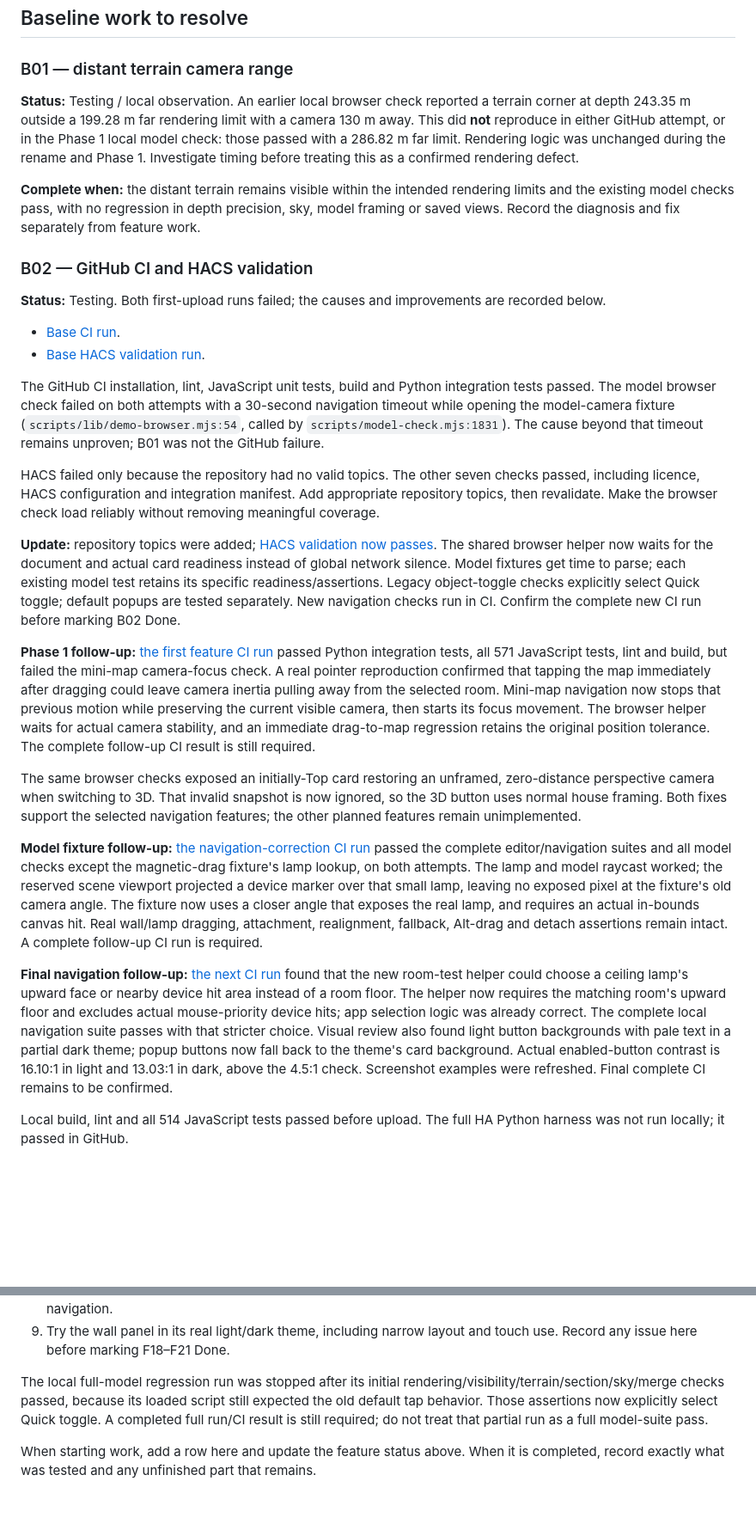
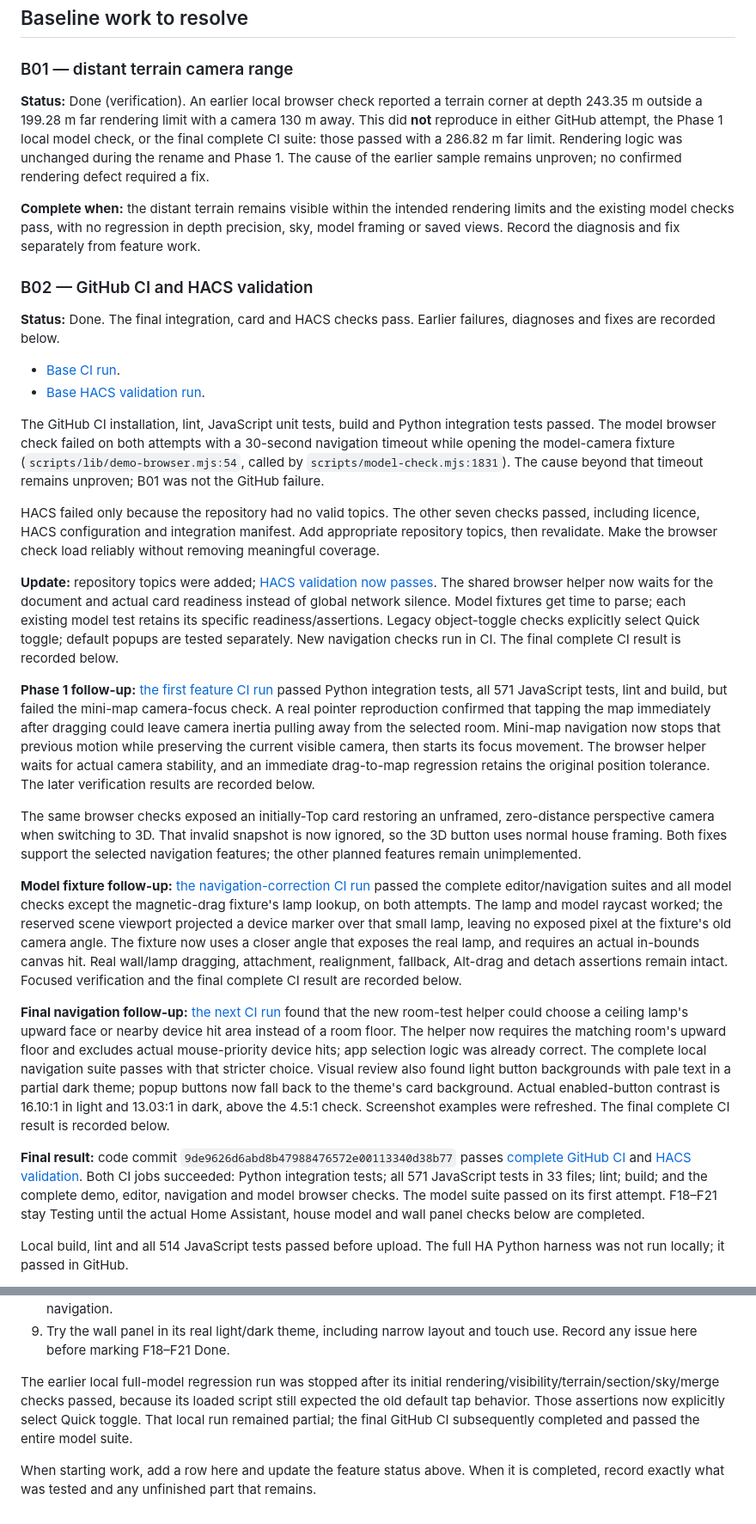
Before and after one commit to gregtaylor1993/taylors-3d, a Markdown page: REQUIREMENTS_AND_FEATURES.md, 2 parts joined by grey strips. Shown at 86% size. Rendered like a GitHub page; blank space fills up the shorter version.

Commit message:
Record successful Phase 1 verification

```diff
--- a/REQUIREMENTS_AND_FEATURES.md
+++ b/REQUIREMENTS_AND_FEATURES.md
@@ -311,13 +311,13 @@ Navigation-only configuration changes preserve the selected viewing mode, tempor
 
 ### B01 — distant terrain camera range
 
-**Status:** Testing / local observation. An earlier local browser check reported a terrain corner at depth 243.35 m outside a 199.28 m far rendering limit with a camera 130 m away. This did **not** reproduce in either GitHub attempt, or in the Phase 1 local model check: those passed with a 286.82 m far limit. Rendering logic was unchanged during the rename and Phase 1. Investigate timing before treating this as a confirmed rendering defect.
+**Status:** Done (verification). An earlier local browser check reported a terrain corner at depth 243.35 m outside a 199.28 m far rendering limit with a camera 130 m away. This did **not** reproduce in either GitHub attempt, the Phase 1 local model check, or the final complete CI suite: those passed with a 286.82 m far limit. Rendering logic was unchanged during the rename and Phase 1. The cause of the earlier sample remains unproven; no confirmed rendering defect required a fix.
 
 **Complete when:** the distant terrain remains visible within the intended rendering limits and the existing model checks pass, with no regression in depth precision, sky, model framing or saved views. Record the diagnosis and fix separately from feature work.
 
 ### B02 — GitHub CI and HACS validation
 
-**Status:** Testing. Both first-upload runs failed; the causes and improvements are recorded below.
+**Status:** Done. The final integration, card and HACS checks pass. Earlier failures, diagnoses and fixes are recorded below.
 
 - [Base CI run](https://github.com/gregtaylor1993/taylors-3d/actions/runs/37236933008).
 - [Base HACS validation run](https://github.com/gregtaylor1993/taylors-3d/actions/runs/37236933000).
@@ -326,15 +326,17 @@ The GitHub CI installation, lint, JavaScript unit tests, build and Python integr
 
 HACS failed only because the repository had no valid topics. The other seven checks passed, including licence, HACS configuration and integration manifest. Add appropriate repository topics, then revalidate. Make the browser check load reliably without removing meaningful coverage.
 
-**Update:** repository topics were added; [HACS validation now passes](https://github.com/gregtaylor1993/taylors-3d/actions/runs/37237996681). The shared browser helper now waits for the document and actual card readiness instead of global network silence. Model fixtures get time to parse; each existing model test retains its specific readiness/assertions. Legacy object-toggle checks explicitly select Quick toggle; default popups are tested separately. New navigation checks run in CI. Confirm the complete new CI run before marking B02 Done.
+**Update:** repository topics were added; [HACS validation now passes](https://github.com/gregtaylor1993/taylors-3d/actions/runs/37237996681). The shared browser helper now waits for the document and actual card readiness instead of global network silence. Model fixtures get time to parse; each existing model test retains its specific readiness/assertions. Legacy object-toggle checks explicitly select Quick toggle; default popups are tested separately. New navigation checks run in CI. The final complete CI result is recorded below.
 
-**Phase 1 follow-up:** [the first feature CI run](https://github.com/gregtaylor1993/taylors-3d/actions/runs/37239514063) passed Python integration tests, all 571 JavaScript tests, lint and build, but failed the mini-map camera-focus check. A real pointer reproduction confirmed that tapping the map immediately after dragging could leave camera inertia pulling away from the selected room. Mini-map navigation now stops that previous motion while preserving the current visible camera, then starts its focus movement. The browser helper waits for actual camera stability, and an immediate drag-to-map regression retains the original position tolerance. The complete follow-up CI result is still required.
+**Phase 1 follow-up:** [the first feature CI run](https://github.com/gregtaylor1993/taylors-3d/actions/runs/37239514063) passed Python integration tests, all 571 JavaScript tests, lint and build, but failed the mini-map camera-focus check. A real pointer reproduction confirmed that tapping the map immediately after dragging could leave camera inertia pulling away from the selected room. Mini-map navigation now stops that previous motion while preserving the current visible camera, then starts its focus movement. The browser helper waits for actual camera stability, and an immediate drag-to-map regression retains the original position tolerance. The later verification results are recorded below.
 
 The same browser checks exposed an initially-Top card restoring an unframed, zero-distance perspective camera when switching to 3D. That invalid snapshot is now ignored, so the 3D button uses normal house framing. Both fixes support the selected navigation features; the other planned features remain unimplemented.
 
-**Model fixture follow-up:** [the navigation-correction CI run](https://github.com/gregtaylor1993/taylors-3d/actions/runs/37240222216) passed the complete editor/navigation suites and all model checks except the magnetic-drag fixture's lamp lookup, on both attempts. The lamp and model raycast worked; the reserved scene viewport projected a device marker over that small lamp, leaving no exposed pixel at the fixture's old camera angle. The fixture now uses a closer angle that exposes the real lamp, and requires an actual in-bounds canvas hit. Real wall/lamp dragging, attachment, realignment, fallback, Alt-drag and detach assertions remain intact. A complete follow-up CI run is required.
+**Model fixture follow-up:** [the navigation-correction CI run](https://github.com/gregtaylor1993/taylors-3d/actions/runs/37240222216) passed the complete editor/navigation suites and all model checks except the magnetic-drag fixture's lamp lookup, on both attempts. The lamp and model raycast worked; the reserved scene viewport projected a device marker over that small lamp, leaving no exposed pixel at the fixture's old camera angle. The fixture now uses a closer angle that exposes the real lamp, and requires an actual in-bounds canvas hit. Real wall/lamp dragging, attachment, realignment, fallback, Alt-drag and detach assertions remain intact. Focused verification and the final complete CI result are recorded below.
 
-**Final navigation follow-up:** [the next CI run](https://github.com/gregtaylor1993/taylors-3d/actions/runs/37241187536) found that the new room-test helper could choose a ceiling lamp's upward face or nearby device hit area instead of a room floor. The helper now requires the matching room's upward floor and excludes actual mouse-priority device hits; app selection logic was already correct. The complete local navigation suite passes with that stricter choice. Visual review also found light button backgrounds with pale text in a partial dark theme; popup buttons now fall back to the theme's card background. Actual enabled-button contrast is 16.10:1 in light and 13.03:1 in dark, above the 4.5:1 check. Screenshot examples were refreshed. Final complete CI remains to be confirmed.
+**Final navigation follow-up:** [the next CI run](https://github.com/gregtaylor1993/taylors-3d/actions/runs/37241187536) found that the new room-test helper could choose a ceiling lamp's upward face or nearby device hit area instead of a room floor. The helper now requires the matching room's upward floor and excludes actual mouse-priority device hits; app selection logic was already correct. The complete local navigation suite passes with that stricter choice. Visual review also found light button backgrounds with pale text in a partial dark theme; popup buttons now fall back to the theme's card background. Actual enabled-button contrast is 16.10:1 in light and 13.03:1 in dark, above the 4.5:1 check. Screenshot examples were refreshed. The final complete CI result is recorded below.
+
+**Final result:** code commit `9de9626d6abd8b47988476572e00113340d38b77` passes [complete GitHub CI](https://github.com/gregtaylor1993/taylors-3d/actions/runs/37241578811) and [HACS validation](https://github.com/gregtaylor1993/taylors-3d/actions/runs/37241578888). Both CI jobs succeeded: Python integration tests; all 571 JavaScript tests in 33 files; lint; build; and the complete demo, editor, navigation and model browser checks. The model suite passed on its first attempt. F18–F21 stay Testing until the actual Home Assistant, house model and wall panel checks below are completed.
 
 Local build, lint and all 514 JavaScript tests passed before upload. The full HA Python harness was not run locally; it passed in GitHub.
 
@@ -388,6 +391,6 @@ After installing a build containing Phase 1:
 8. Enter the card's layout Edit mode: the map hides, room/device editing still works, and Done restores normal navigation.
 9. Try the wall panel in its real light/dark theme, including narrow layout and touch use. Record any issue here before marking F18–F21 Done.
 
-The local full-model regression run was stopped after its initial rendering/visibility/terrain/section/sky/merge checks passed, because its loaded script still expected the old default tap behavior. Those assertions now explicitly select Quick toggle. A completed full run/CI result is still required; do not treat that partial run as a full model-suite pass.
+The earlier local full-model regression run was stopped after its initial rendering/visibility/terrain/section/sky/merge checks passed, because its loaded script still expected the old default tap behavior. Those assertions now explicitly select Quick toggle. That local run remained partial; the final GitHub CI subsequently completed and passed the entire model suite.
 
 When starting work, add a row here and update the feature status above. When it is completed, record exactly what was tested and any unfinished part that remains.
```
Also changed, not shown: other parts of REQUIREMENTS_AND_FEATURES.md (+3 -2 lines).
